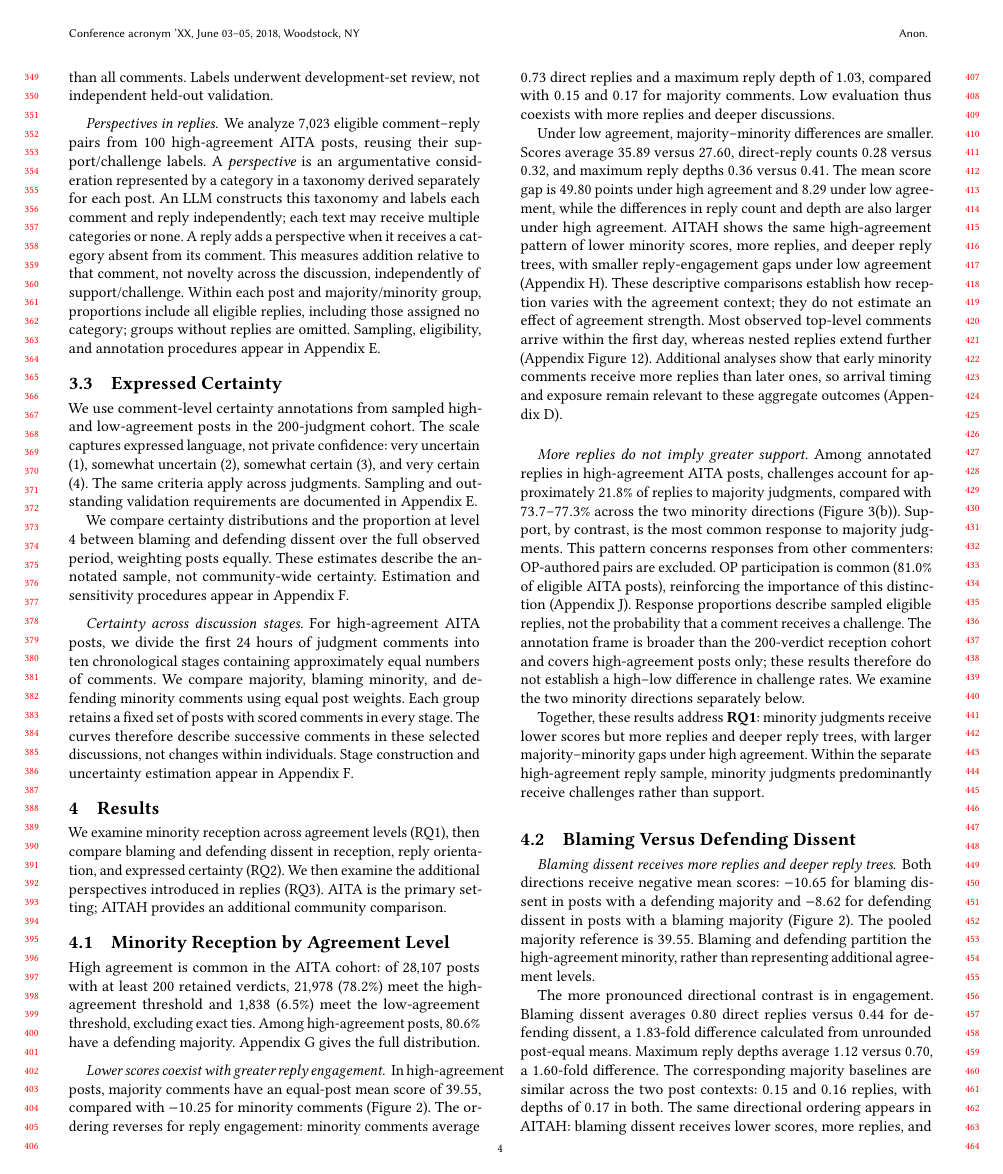
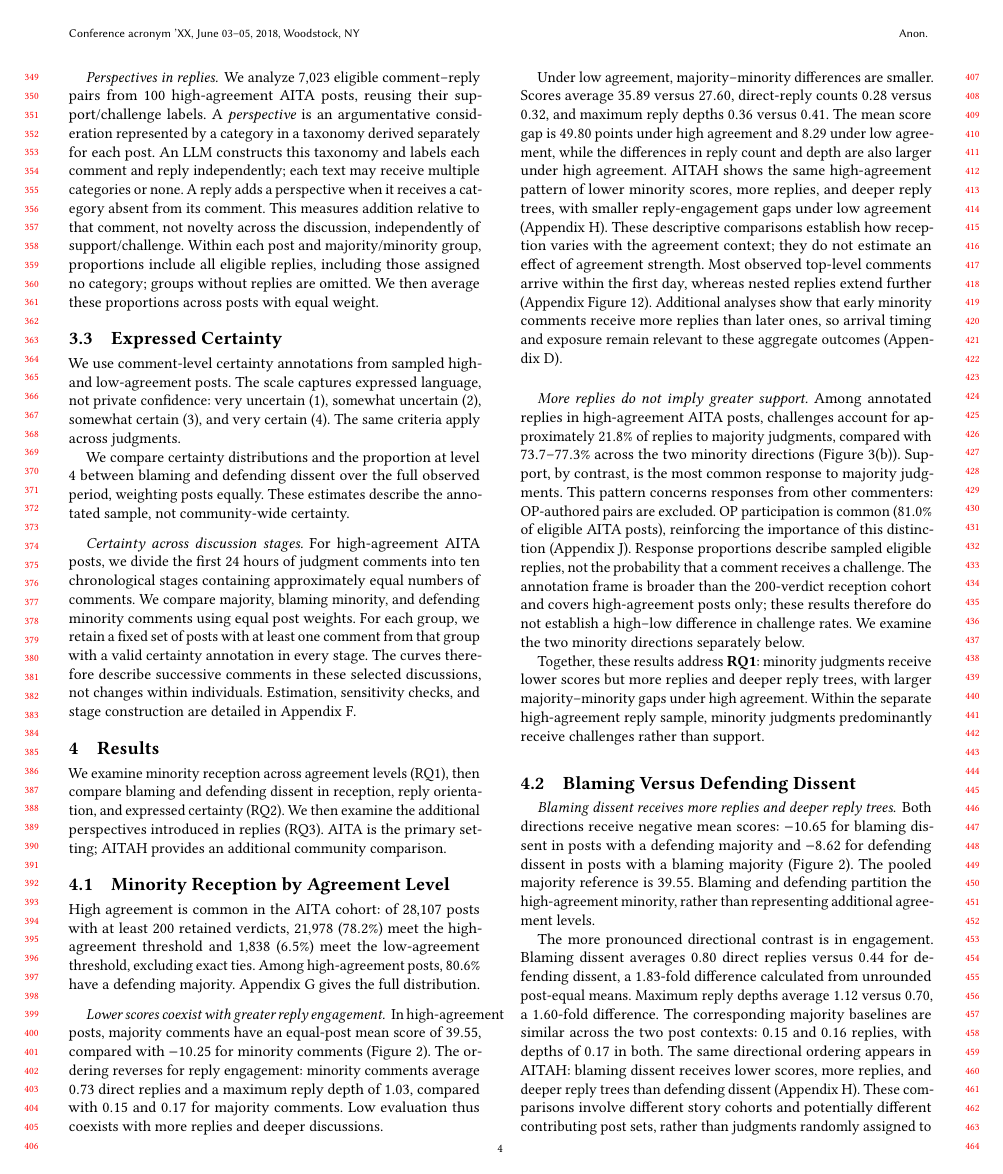
Before and after one commit to yilin667612/TheWebConf-Moral-Minority, a LaTeX paper (sigconf.tex, which reads sections/3_data_method.tex): page 4 of 16. Compiled offline with pdfLaTeX.

Commit message:
Streamline methods annotations and Figure 1 caption

```diff
--- a/sections/3_data_method.tex
+++ b/sections/3_data_method.tex
@@ -76,2 +72,0 @@ personal attack. Proportions weight pairs equally and describe comments
-receiving eligible replies, rather than all comments. Labels underwent
-development-set review, not independent held-out validation.
@@ -87,32 +89,30 @@ a category absent from its comment. This measures addition relative to
 that comment, not novelty across the discussion, independently of
 support/challenge. Within each post and majority/minority group,
 proportions include all eligible replies, including those assigned no
-category; groups without replies are omitted. Sampling, eligibility,
-and annotation procedures appear in
-Appendix~\ref{sec:appendix-annotation-details}.
+category; groups without replies are omitted. We then average these
+proportions across posts with equal weight.
 
 \subsection{Expressed Certainty}
 \label{subsec:method-certainty}
 
 We use comment-level certainty annotations from sampled high- and
-low-agreement posts in the 200-judgment cohort. The scale captures
+low-agreement posts. The scale captures
 expressed language, not private confidence: very uncertain (1), somewhat
 uncertain (2), somewhat certain (3), and very certain (4). The same
-criteria apply across judgments. Sampling and outstanding validation
-requirements are documented in Appendix~\ref{sec:appendix-annotation-details}.
+criteria apply across judgments.
 
 We compare certainty distributions and the proportion at level 4 between
 blaming and defending dissent over the full observed period, weighting
 posts equally. These estimates describe the annotated sample, not
-community-wide certainty. Estimation and sensitivity procedures appear
-in Appendix~\ref{sec:appendix-certainty}.
+community-wide certainty.
 
 \paragraph{Certainty across discussion stages.}
 For high-agreement AITA posts, we divide the first 24 hours of judgment
 comments into ten chronological stages containing approximately equal
 numbers of comments. We compare majority, blaming minority, and defending
-minority comments using equal post weights. Each group retains a fixed
-set of posts with scored comments in every stage. The curves therefore
+minority comments using equal post weights. For each group, we retain a
+fixed set of posts with at least one comment from that group with a valid
+certainty annotation in every stage. The curves therefore
 describe successive comments in these selected discussions, not changes
-within individuals. Stage construction and uncertainty estimation appear
-in Appendix~\ref{sec:appendix-certainty}.
+within individuals. Estimation, sensitivity checks, and stage construction
+are detailed in Appendix~\ref{sec:appendix-certainty}.
```
Also changed, not shown: components/fig_structure_overview.tex (+2 -4 lines), sections/3_data_method.tex (26 more changed lines).
